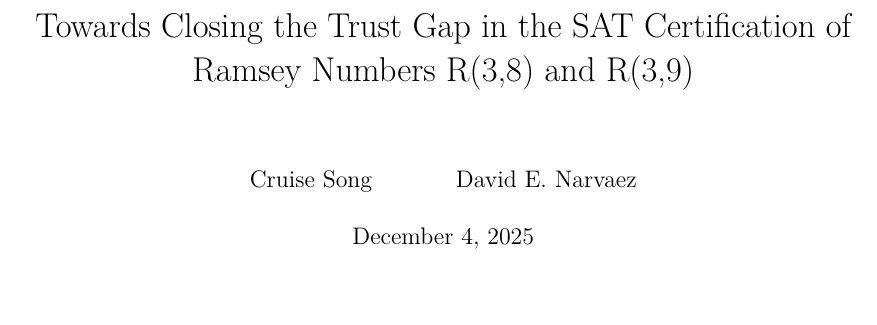
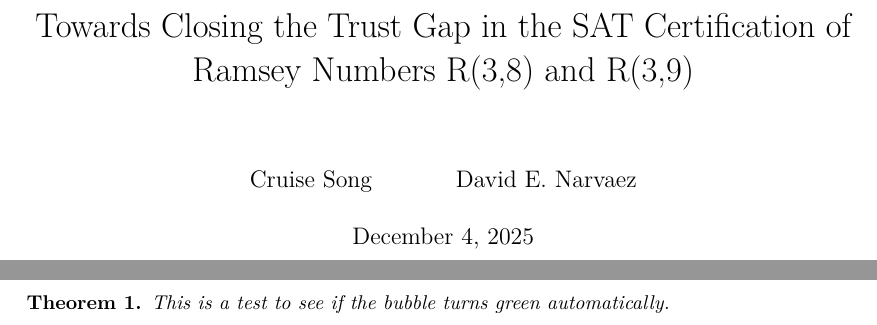
Before and after one commit to cruisesong7/RamseyLemmas, a LaTeX document (blueprint/src/print.tex, which reads blueprint/src/content.tex): part of the page before the commit and two parts of pages 1 and 2 of 2 after it, the two joined at a grey line, cut so that both start at the same text, the shorter picture padded with empty space. Compiled offline with XeLaTeX.

Commit message:
testing web for blueprint

```diff
--- a/blueprint/src/content.tex
+++ b/blueprint/src/content.tex
@@ -5,3 +5,11 @@
 % If you want to split the blueprint content into several files then
 % the current file can be a simple sequence of \input. Otherwise It
 % can start with a \section or \chapter for instance.
+
+\begin{theorem}
+  \label{thm:my_test}
+  \lean{MyNamespace.MyTheoremName} % <--- Make sure this matches your Lean name exactly!
+  % \leanok  <--- LEAVE THIS OUT. We want the tool to find it automatically.
+
+  This is a test to see if the bubble turns green automatically.
+\end{theorem}
```
Also changed, not shown: 3 other files.
